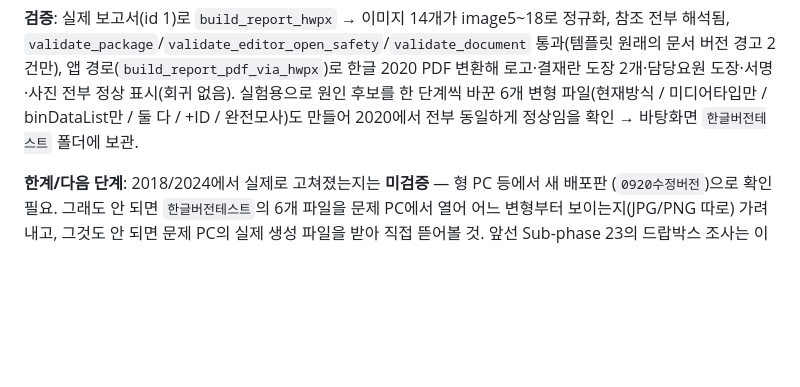
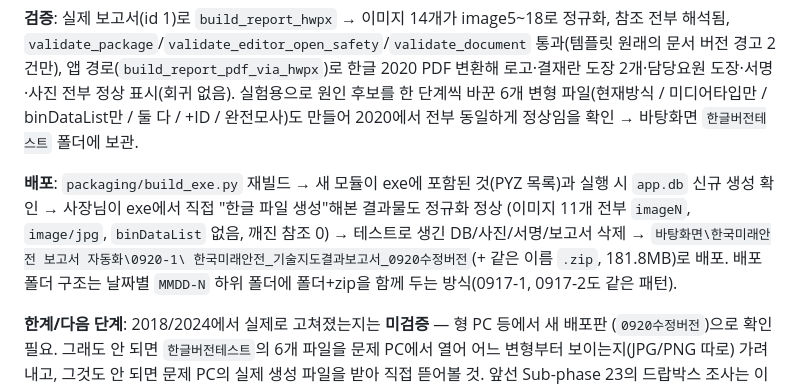
Before and after one commit to YunStoneBlack/12-1.koreafuturesafety-hwpx-version, a Markdown page: 작업내용.md, the part around the change. Drawn GitHub-style; blank space fills up the shorter version.

Commit message:
문서: Sub-phase 24 배포 내역(0920수정버전, zip, 정규화 검증) 추가
Co-Authored-By: Claude Sonnet 5 <noreply@anthropic.com>

```diff
--- a/작업내용.md
+++ b/작업내용.md
@@ -38,6 +38,13 @@ numeric id="0") 를 가졌고 imgDim도 픽셀 수라 imgClip과 어긋났다.
 도장 2개·담당요원 도장·서명·사진 전부 정상 표시(회귀 없음). 실험용으로 원인 후보를 한 단계씩 바꾼
 6개 변형 파일(현재방식 / 미디어타입만 / binDataList만 / 둘 다 / +ID / 완전모사)도 만들어 2020에서
 전부 동일하게 정상임을 확인 → 바탕화면 `한글버전테스트` 폴더에 보관.
+
+**배포**: `packaging/build_exe.py` 재빌드 → 새 모듈이 exe에 포함된 것(PYZ 목록)과 실행 시
+`app.db` 신규 생성 확인 → 사장님이 exe에서 직접 "한글 파일 생성"해본 결과물도 정규화 정상
+(이미지 11개 전부 `imageN`, `image/jpg`, `binDataList` 없음, 깨진 참조 0) → 테스트로 생긴
+DB/사진/서명/보고서 삭제 → `바탕화면\한국미래안전 보고서 자동화\0920-1\
+한국미래안전_기술지도결과보고서_0920수정버전`(+ 같은 이름 `.zip`, 181.8MB)로 배포. 배포 폴더
+구조는 날짜별 `MMDD-N` 하위 폴더에 폴더+zip을 함께 두는 방식(0917-1, 0917-2도 같은 패턴).
 
 **한계/다음 단계**: 2018/2024에서 실제로 고쳐졌는지는 **미검증** — 형 PC 등에서 새 배포판
 (`0920수정버전`)으로 확인 필요. 그래도 안 되면 `한글버전테스트`의 6개 파일을 문제 PC에서 열어
```
